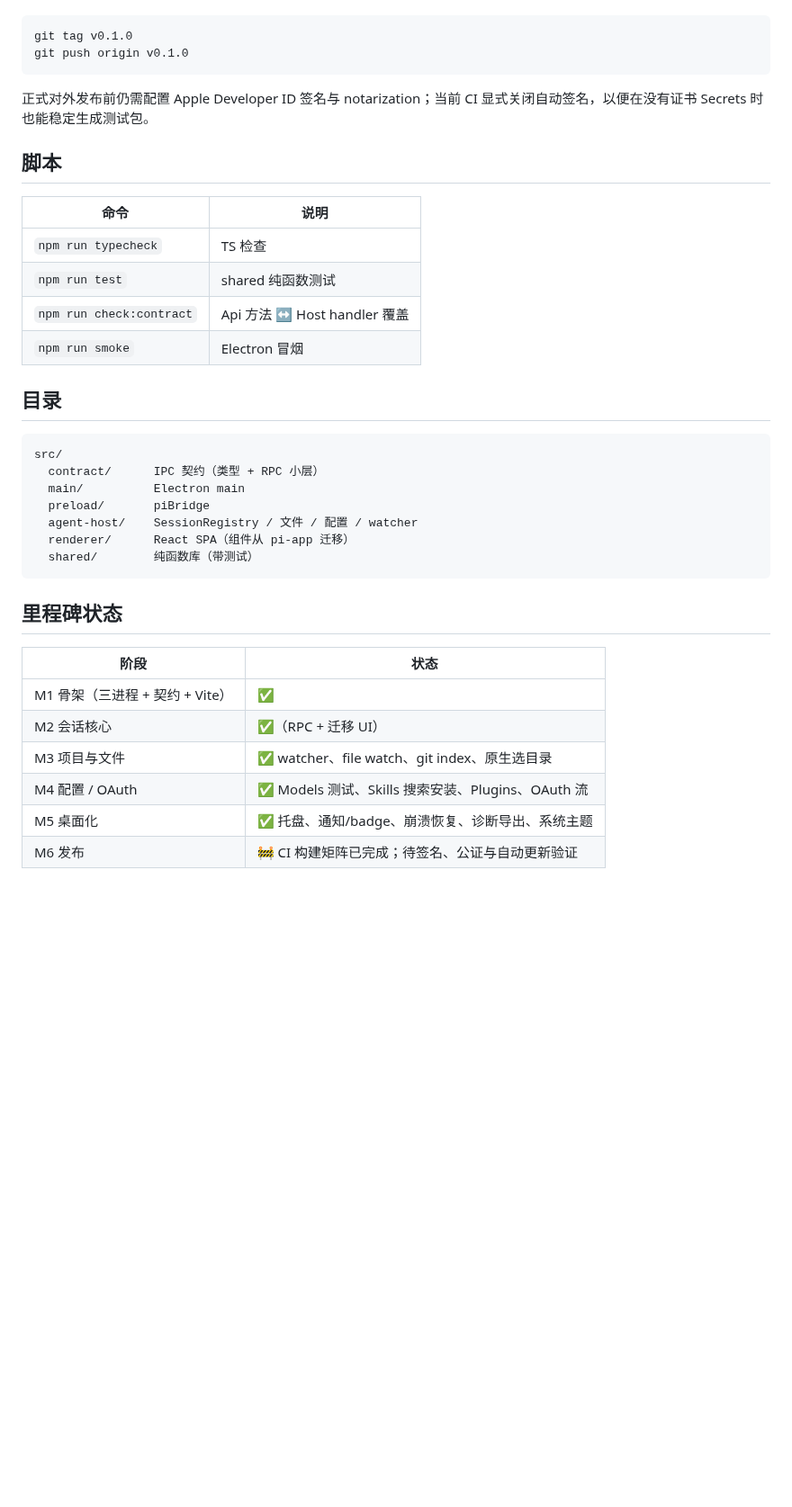
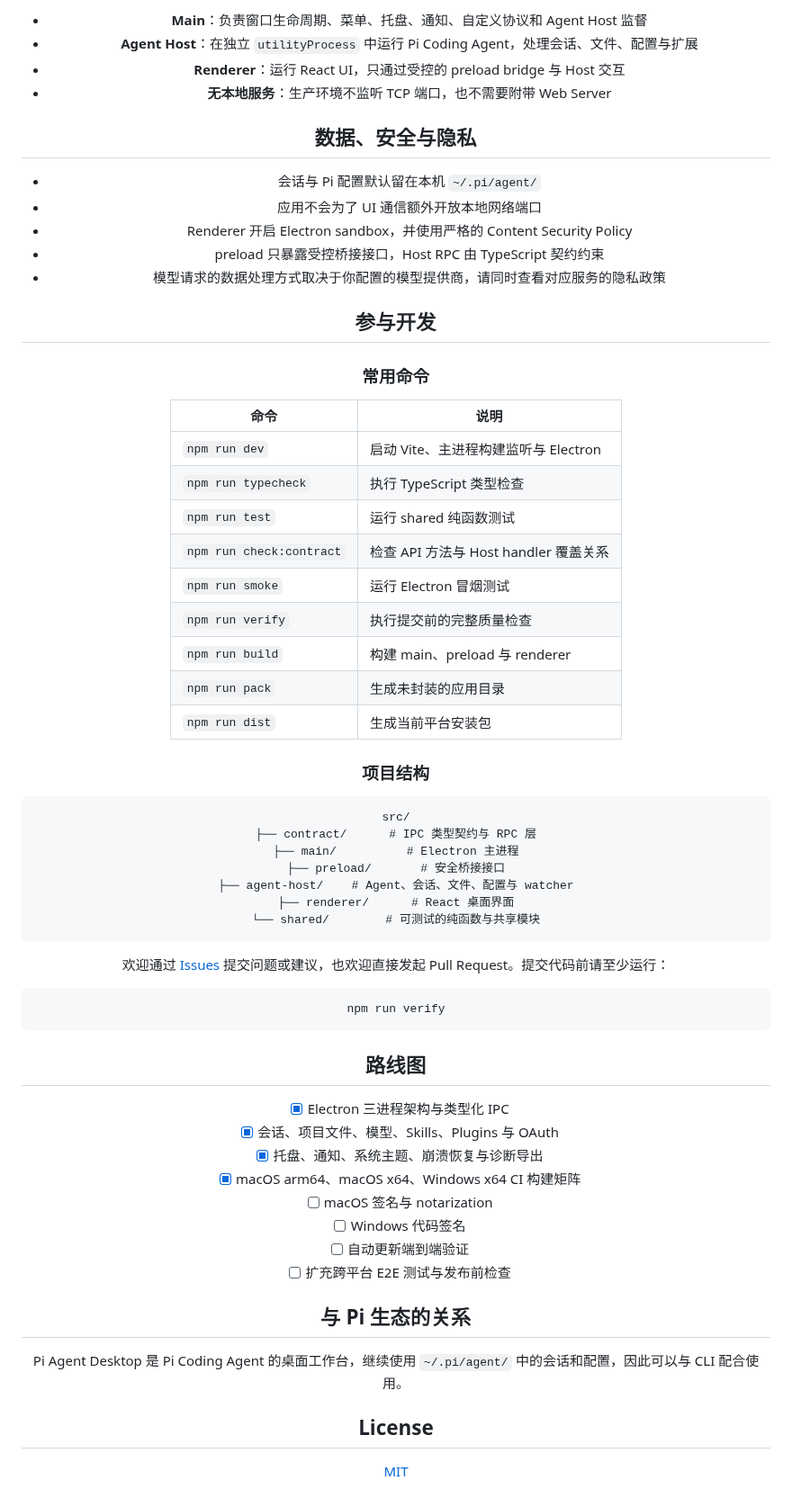
Before and after one commit to DLYZZT/pi-desktop, a Markdown page: README.md, the part around one of its changes. Shown at 90% size. GitHub-like rendering; blank space fills up the shorter version.

````diff
--- a/README.md
+++ b/README.md
@@ -44,39 +98,65 @@ npm run dist         # 安装包
+- **Main**：负责窗口生命周期、菜单、托盘、通知、自定义协议和 Agent Host 监督
+- **Agent Host**：在独立 `utilityProcess` 中运行 Pi Coding Agent，处理会话、文件、配置与扩展
+- **Renderer**：运行 React UI，只通过受控的 preload bridge 与 Host 交互
+- **无本地服务**：生产环境不监听 TCP 端口，也不需要附带 Web Server
+
+## 数据、安全与隐私
+
+- 会话与 Pi 配置默认留在本机 `~/.pi/agent/`
+- 应用不会为了 UI 通信额外开放本地网络端口
+- Renderer 开启 Electron sandbox，并使用严格的 Content Security Policy
+- preload 只暴露受控桥接接口，Host RPC 由 TypeScript 契约约束
+- 模型请求的数据处理方式取决于你配置的模型提供商，请同时查看对应服务的隐私政策
+
+## 参与开发
+
+### 常用命令
+
+| 命令 | 说明 |
+|---|---|
+| `npm run dev` | 启动 Vite、主进程构建监听与 Electron |
+| `npm run typecheck` | 执行 TypeScript 类型检查 |
+| `npm run test` | 运行 shared 纯函数测试 |
+| `npm run check:contract` | 检查 API 方法与 Host handler 覆盖关系 |
+| `npm run smoke` | 运行 Electron 冒烟测试 |
+| `npm run verify` | 执行提交前的完整质量检查 |
+| `npm run build` | 构建 main、preload 与 renderer |
+| `npm run pack` | 生成未封装的应用目录 |
+| `npm run dist` | 生成当前平台安装包 |
+
+### 项目结构
+
+```text
+src/
+├── contract/      # IPC 类型契约与 RPC 层
+├── main/          # Electron 主进程
+├── preload/       # 安全桥接接口
+├── agent-host/    # Agent、会话、文件、配置与 watcher
+├── renderer/      # React 桌面界面
+└── shared/        # 可测试的纯函数与共享模块
+```
+
+欢迎通过 [Issues](https://github.com/DLYZZT/pi-desktop/issues) 提交问题或建议，也欢迎直接发起 Pull Request。提交代码前请至少运行：
 
 ```bash
-git tag v0.1.0
-git push origin v0.1.0
+npm run verify
 ```
 
-正式对外发布前仍需配置 Apple Developer ID 签名与 notarization；当前 CI 显式关闭自动签名，以便在没有证书 Secrets 时也能稳定生成测试包。
+## 路线图
 
-## 脚本
+- [x] Electron 三进程架构与类型化 IPC
+- [x] 会话、项目文件、模型、Skills、Plugins 与 OAuth
+- [x] 托盘、通知、系统主题、崩溃恢复与诊断导出
+- [x] macOS arm64、macOS x64、Windows x64 CI 构建矩阵
+- [ ] macOS 签名与 notarization
+- [ ] Windows 代码签名
+- [ ] 自动更新端到端验证
+- [ ] 扩充跨平台 E2E 测试与发布前检查
 
-| 命令 | 说明 |
-|------|------|
-| `npm run typecheck` | TS 检查 |
-| `npm run test` | shared 纯函数测试 |
-| `npm run check:contract` | Api 方法 ↔ Host handler 覆盖 |
-| `npm run smoke` | Electron 冒烟 |
+## 与 Pi 生态的关系
 
-## 目录
+Pi Agent Desktop 是 Pi Coding Agent 的桌面工作台，继续使用 `~/.pi/agent/` 中的会话和配置，因此可以与 CLI 配合使用。
 
-```
-src/
-  contract/      IPC 契约（类型 + RPC 小层）
-  main/          Electron main
-  preload/       piBridge
-  agent-host/    SessionRegistry / 文件 / 配置 / watcher
-  renderer/      React SPA（组件从 pi-app 迁移）
-  shared/        纯函数库（带测试）
-```
+## License
 
-## 里程碑状态
-
-| 阶段 | 状态 |
-|------|------|
-| M1 骨架（三进程 + 契约 + Vite） | ✅ |
-| M2 会话核心 | ✅（RPC + 迁移 UI） |
-| M3 项目与文件 | ✅ watcher、file watch、git index、原生选目录 |
-| M4 配置 / OAuth | ✅ Models 测试、Skills 搜索安装、Plugins、OAuth 流 |
-| M5 桌面化 | ✅ 托盘、通知/badge、崩溃恢复、诊断导出、系统主题 |
-| M6 发布 | 🚧 CI 构建矩阵已完成；待签名、公证与自动更新验证 |
+[MIT](./package.json)
````
Also changed, not shown: other parts of README.md (+85 -31 lines), build/icon.png.
